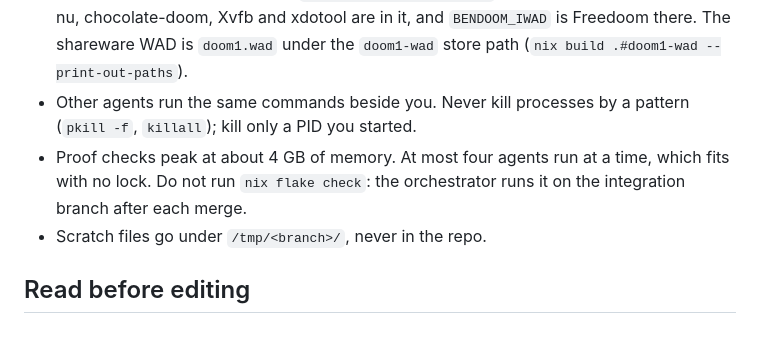
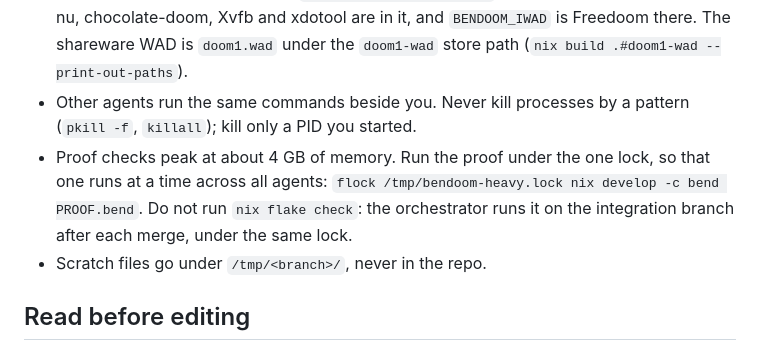
Before and after one commit to cricketnest/bendoom, a Markdown page: docs/agents/ticket-agent.md, the part around the change. Drawn GitHub-style.

Commit message:
docs: the proof runs under the lock again, after a third out-of-memory kill

```diff
--- a/docs/agents/ticket-agent.md
+++ b/docs/agents/ticket-agent.md
@@ -7,7 +7,7 @@ What every agent dispatched to a ticket does. The dispatch prompt names the work
 - Only in the worktree the prompt names. Never touch the main checkout or a sibling worktree. Never rebase or push, and never commit to another branch. The one merge you make is the last step: once your work is committed, merge the integration branch the prompt names INTO your branch, resolve the conflicts by reading both sides, and run the proof and the tests again, so that your branch merges back clean.
 - Run tools through the dev shell, `nix develop -c <command>` from the worktree: bend, bun, nu, chocolate-doom, Xvfb and xdotool are in it, and `BENDOOM_IWAD` is Freedoom there. The shareware WAD is `doom1.wad` under the `doom1-wad` store path (`nix build .#doom1-wad --print-out-paths`).
 - Other agents run the same commands beside you. Never kill processes by a pattern (`pkill -f`, `killall`); kill only a PID you started.
-- Proof checks peak at about 4 GB of memory. At most four agents run at a time, which fits with no lock. Do not run `nix flake check`: the orchestrator runs it on the integration branch after each merge.
+- Proof checks peak at about 4 GB of memory. Run the proof under the one lock, so that one runs at a time across all agents: `flock /tmp/bendoom-heavy.lock nix develop -c bend PROOF.bend`. Do not run `nix flake check`: the orchestrator runs it on the integration branch after each merge, under the same lock.
 - Scratch files go under `/tmp/<branch>/`, never in the repo.
 
 ## Read before editing
```
